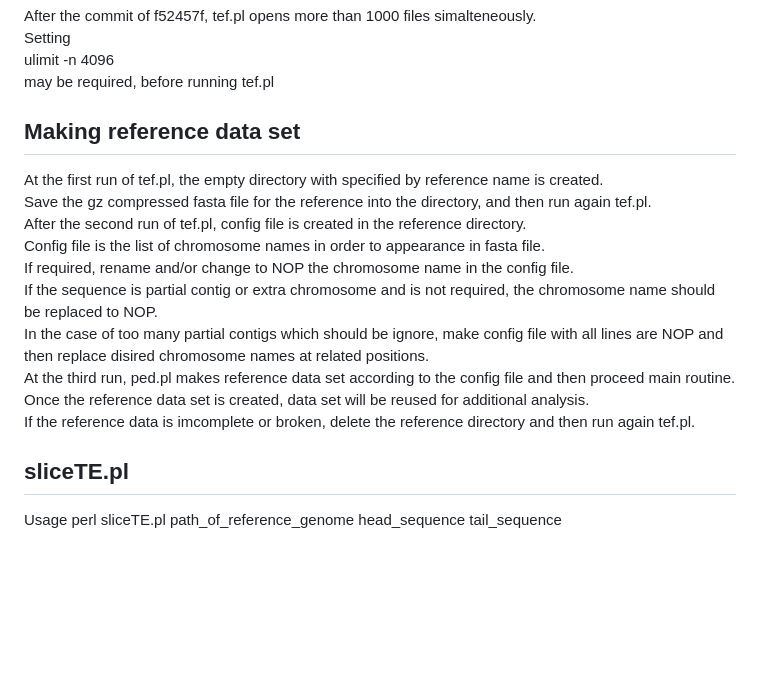
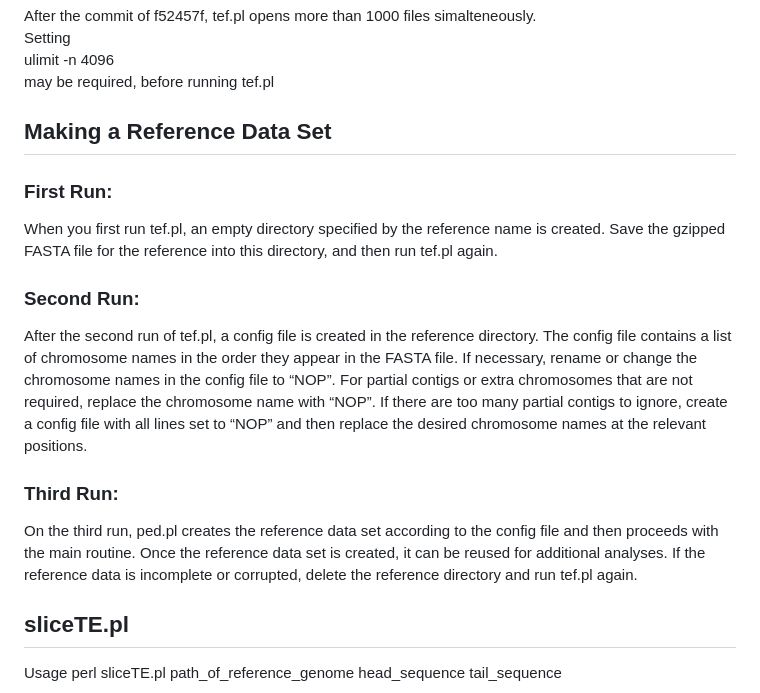
Before and after one commit to akiomiyao/tef, a Markdown page: README.md, the part around the change. GitHub-like rendering; blank space fills up the shorter version.

Commit message:
Update README.md
Update for making reference data set

```diff
--- a/README.md
+++ b/README.md
@@ -90,17 +90,20 @@ Setting
 ulimit -n 4096
 may be required, before running tef.pl
 
-## Making reference data set
-At the first run of tef.pl, the empty directory with specified by reference name is created.
-Save the gz compressed fasta file for the reference into the directory, and then run again tef.pl.
-After the second run of tef.pl, config file is created in the reference directory.
-Config file is the list of chromosome names in order to appearance in fasta file.
-If required, rename and/or change to NOP the chromosome name in the config file.
-If the sequence is partial contig or extra chromosome and is not required, the chromosome name should be replaced to NOP.
-In the case of too many partial contigs which should be ignore, make config file with all lines are NOP and then replace disired chromosome names at related positions.
-At the third run, ped.pl makes reference data set according to the config file and then proceed main routine.
-Once the reference data set is created, data set will be reused for additional analysis.
-If the reference data is imcomplete or broken, delete the reference directory and then run again tef.pl.
+## Making a Reference Data Set
+### First Run:
+When you first run tef.pl, an empty directory specified by the reference name is created.
+Save the gzipped FASTA file for the reference into this directory, and then run tef.pl again.
+### Second Run:
+After the second run of tef.pl, a config file is created in the reference directory.
+The config file contains a list of chromosome names in the order they appear in the FASTA file.
+If necessary, rename or change the chromosome names in the config file to “NOP”.
+For partial contigs or extra chromosomes that are not required, replace the chromosome name with “NOP”.
+If there are too many partial contigs to ignore, create a config file with all lines set to “NOP” and then replace the desired chromosome names at the relevant positions.
+### Third Run:
+On the third run, ped.pl creates the reference data set according to the config file and then proceeds with the main routine.
+Once the reference data set is created, it can be reused for additional analyses.
+If the reference data is incomplete or corrupted, delete the reference directory and run tef.pl again.
 
 ## sliceTE.pl
 Usage
```
